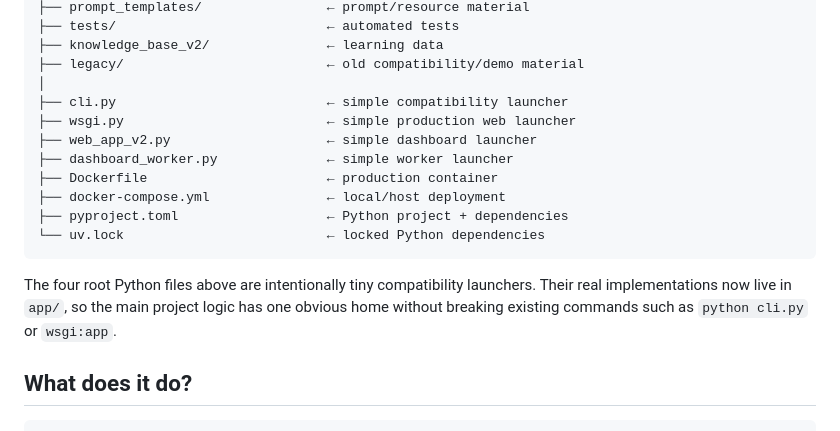
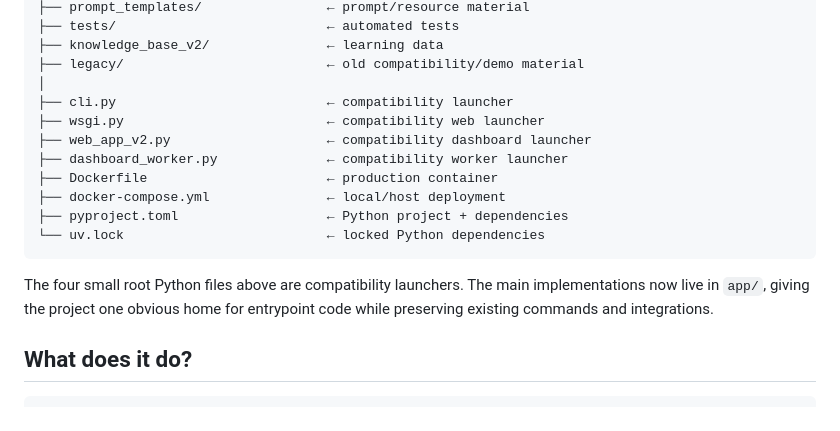
Before and after one commit to kapisam11/edit-factory-v2, a Markdown page: README.md, the part around the change. Rendered like a GitHub page.

Commit message:
docs: refresh project map after entrypoint cleanup

````diff
--- a/README.md
+++ b/README.md
@@ -22,17 +22,17 @@ Edit Factory v2
 ├── knowledge_base_v2/               ← learning data
 ├── legacy/                          ← old compatibility/demo material
 │
-├── cli.py                           ← simple compatibility launcher
-├── wsgi.py                          ← simple production web launcher
-├── web_app_v2.py                    ← simple dashboard launcher
-├── dashboard_worker.py              ← simple worker launcher
+├── cli.py                           ← compatibility launcher
+├── wsgi.py                          ← compatibility web launcher
+├── web_app_v2.py                    ← compatibility dashboard launcher
+├── dashboard_worker.py              ← compatibility worker launcher
 ├── Dockerfile                       ← production container
 ├── docker-compose.yml               ← local/host deployment
 ├── pyproject.toml                   ← Python project + dependencies
 └── uv.lock                          ← locked Python dependencies
 ```
 
-The four root Python files above are intentionally tiny compatibility launchers. Their real implementations now live in `app/`, so the main project logic has one obvious home without breaking existing commands such as `python cli.py` or `wsgi:app`.
+The four small root Python files above are compatibility launchers. The main implementations now live in `app/`, giving the project one obvious home for entrypoint code while preserving existing commands and integrations.
 
 ## What does it do?
 
````
